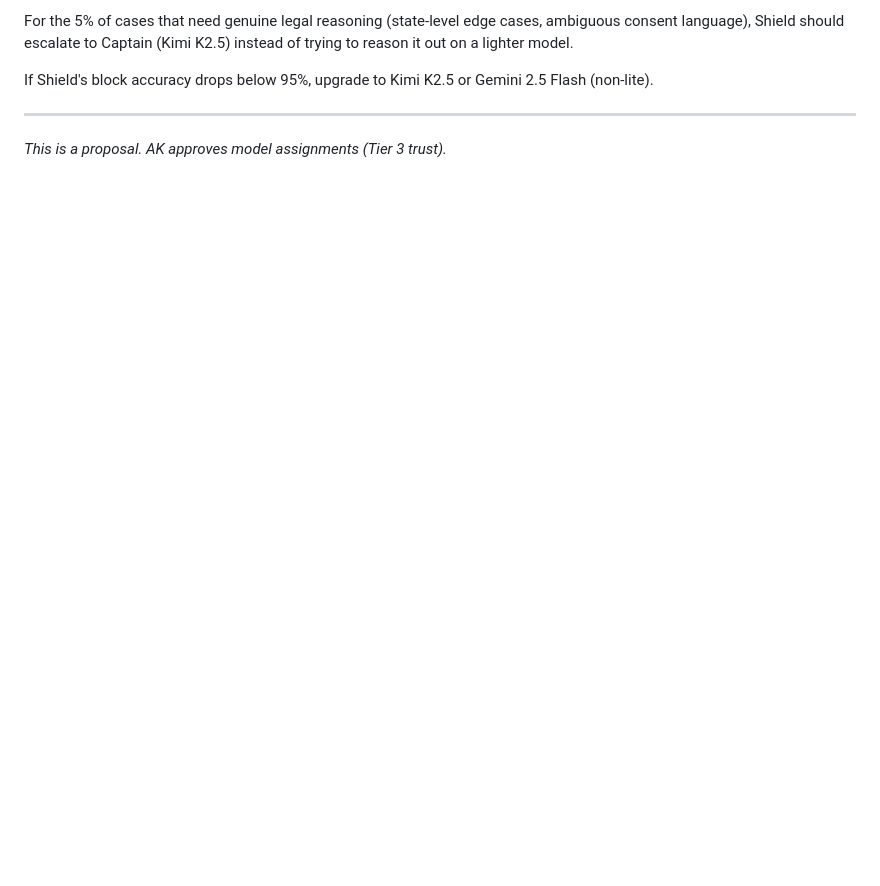
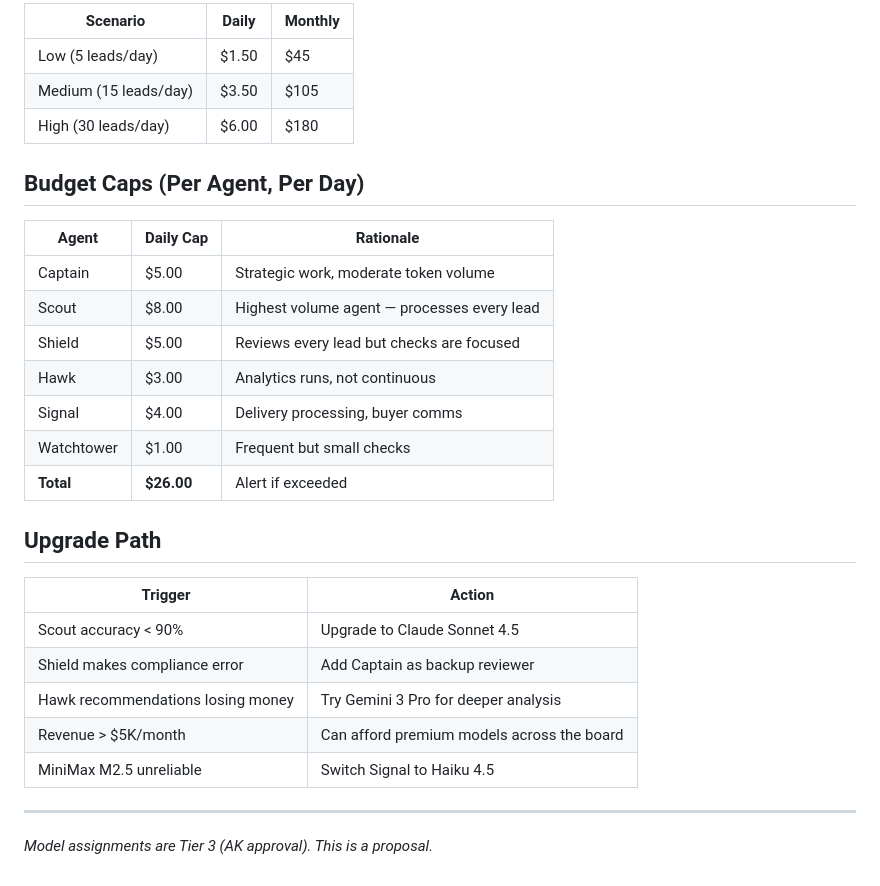
Before and after one commit to projectoceanx-lab/Ocean11, a Markdown page: docs/MODEL_STRATEGY_V2.md, the part around one of its changes. Rendered like a GitHub page; blank space fills up the shorter version.

```diff
--- a/docs/MODEL_STRATEGY_V2.md
+++ b/docs/MODEL_STRATEGY_V2.md
@@ -54,8 +49,32 @@ Moving Shield from Kimi K2.5 (strong reasoning) to Gemini Flash Lite (fast but l
 
-For the 5% of cases that need genuine legal reasoning (state-level edge cases, ambiguous consent language), Shield should escalate to Captain (Kimi K2.5) instead of trying to reason it out on a lighter model.
+| Scenario | Daily | Monthly |
+|----------|-------|---------|
+| Low (5 leads/day) | $1.50 | $45 |
+| Medium (15 leads/day) | $3.50 | $105 |
+| High (30 leads/day) | $6.00 | $180 |
 
-If Shield's block accuracy drops below 95%, upgrade to Kimi K2.5 or Gemini 2.5 Flash (non-lite).
+## Budget Caps (Per Agent, Per Day)
+
+| Agent | Daily Cap | Rationale |
+|-------|-----------|-----------|
+| Captain | $5.00 | Strategic work, moderate token volume |
+| Scout | $8.00 | Highest volume agent — processes every lead |
+| Shield | $5.00 | Reviews every lead but checks are focused |
+| Hawk | $3.00 | Analytics runs, not continuous |
+| Signal | $4.00 | Delivery processing, buyer comms |
+| Watchtower | $1.00 | Frequent but small checks |
+| **Total** | **$26.00** | Alert if exceeded |
+
+## Upgrade Path
+
+| Trigger | Action |
+|---------|--------|
+| Scout accuracy < 90% | Upgrade to Claude Sonnet 4.5 |
+| Shield makes compliance error | Add Captain as backup reviewer |
+| Hawk recommendations losing money | Try Gemini 3 Pro for deeper analysis |
+| Revenue > $5K/month | Can afford premium models across the board |
+| MiniMax M2.5 unreliable | Switch Signal to Haiku 4.5 |
 
 ---
 
-_This is a proposal. AK approves model assignments (Tier 3 trust)._
+_Model assignments are Tier 3 (AK approval). This is a proposal._
```
Also changed, not shown: other parts of docs/MODEL_STRATEGY_V2.md (+32 -37 lines).
